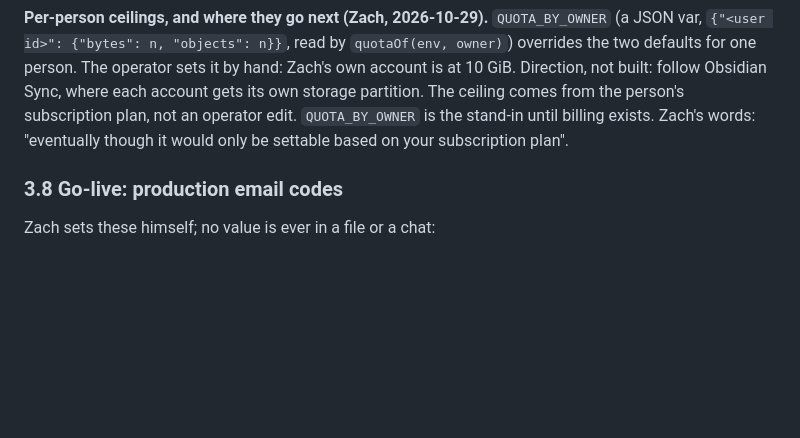
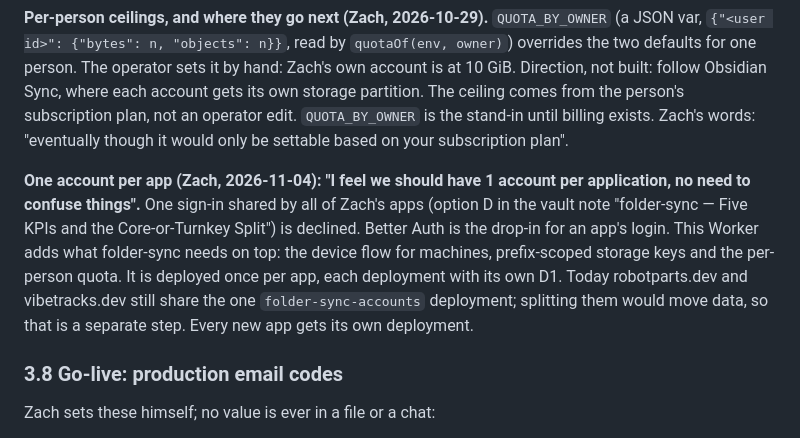
Before and after one commit to zacharyyamaoka/folder-sync, a Markdown page: docs/peps/0003-accounts.md, the part around the change. Drawn GitHub-style; blank space fills up the shorter version.

Commit message:
PEP 0003 §3.7: one account per app (Zach, 2026-11-04); this Worker is deployed per app
Co-Authored-By: Claude Opus 5.5 <noreply@anthropic.com>

```diff
--- a/docs/peps/0003-accounts.md
+++ b/docs/peps/0003-accounts.md
@@ -209,6 +209,13 @@ its own storage partition. The ceiling comes from the person's subscription plan
 `QUOTA_BY_OWNER` is the stand-in until billing exists. Zach's words: "eventually though it would only be settable based
 on your subscription plan".
 
+**One account per app (Zach, 2026-11-04): "I feel we should have 1 account per application, no need to confuse things".**
+One sign-in shared by all of Zach's apps (option D in the vault note "folder-sync — Five KPIs and the Core-or-Turnkey
+Split") is declined. Better Auth is the drop-in for an app's login. This Worker adds what folder-sync needs on top: the
+device flow for machines, prefix-scoped storage keys and the per-person quota. It is deployed once per app, each
+deployment with its own D1. Today robotparts.dev and vibetracks.dev still share the one `folder-sync-accounts`
+deployment; splitting them would move data, so that is a separate step. Every new app gets its own deployment.
+
 ### 3.8 Go-live: production email codes
 
 Zach sets these himself; no value is ever in a file or a chat:
```
